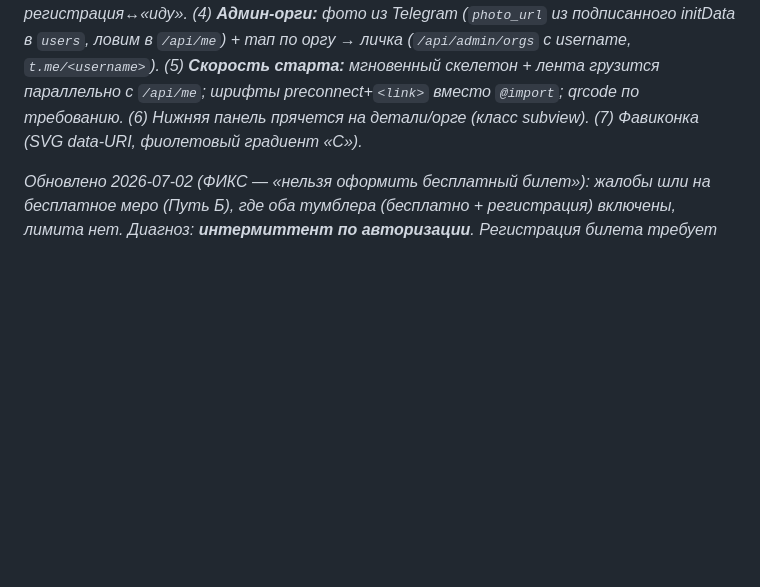
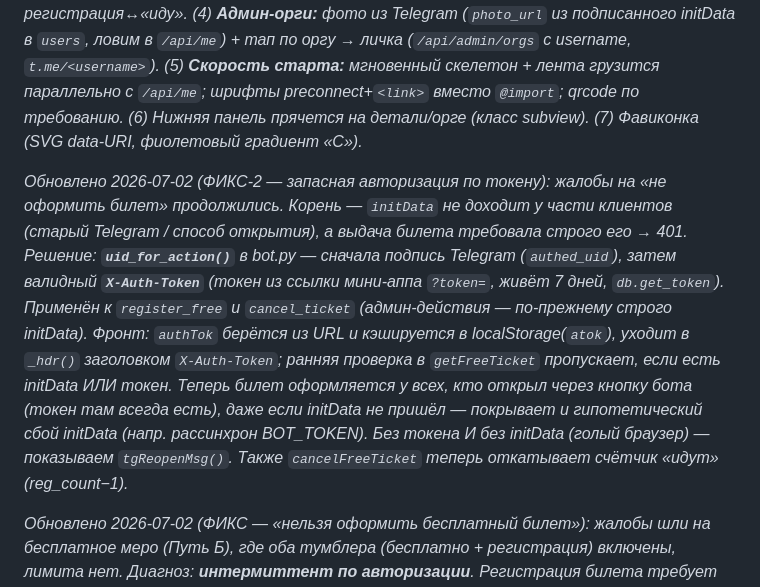
Before and after one commit to Betya-code/cloute-webapp, a Markdown page: PROJECT_CONTEXT.md, the part around the change. GitHub-like rendering; blank space fills up the shorter version.

Commit message:
docs: запасная авторизация по токену для билетов (ФИКС-2)
Co-Authored-By: Claude Opus 4.8 <noreply@anthropic.com>

```diff
--- a/PROJECT_CONTEXT.md
+++ b/PROJECT_CONTEXT.md
@@ -301,6 +301,8 @@ _Обновлено 2026-06-24 (СПИСКИ ГОСТЕЙ, этап «Списк
 
 _Обновлено 2026-06-27/29 (пачка доработок): (1) **Гостевой список** объединён со сканером в экране «🎟 Вход и гости» (премиум-вид: цветные аватарки, ввод имени/@ник одним полем), у охраны список под камерой + авто-обновление 20с; для платных меро в `scan.html` камера скрыта (показываем флаг `qr=reg_open` из `/api/scan/info`) — у платных билеты сканирует САМ Ticketscloud (раздел «Контроль» в их кабинете), наш сканер только для бесплатных QR. (2) **Возвраты:** в «Мои билеты» кнопка «Возврат» — бесплатный билет → отмена своей регистрации (`POST /api/tickets/<code>/cancel`, освобождает место, чистит `myReg`); платный → `customer.ticketscloud.com` (возврат целиком на TC, CLOUTE деньги не трогает; в оферту юристу — пункт «возвраты у TC»). (3) **Счётчик «идут»** теперь = `reg_count + going_count` (объединён) — переносится при переключении регистрация↔«иду». (4) **Админ-орги:** фото из Telegram (`photo_url` из подписанного initData в `users`, ловим в `/api/me`) + тап по оргу → личка (`/api/admin/orgs` с username, `t.me/<username>`). (5) **Скорость старта:** мгновенный скелетон + лента грузится параллельно с `/api/me`; шрифты preconnect+`<link>` вместо `@import`; qrcode по требованию. (6) Нижняя панель прячется на детали/орге (класс subview). (7) Фавиконка (SVG data-URI, фиолетовый градиент «C»)._
 
+_Обновлено 2026-07-02 (ФИКС-2 — запасная авторизация по токену): жалобы на «не оформить билет» продолжились. Корень — `initData` не доходит у части клиентов (старый Telegram / способ открытия), а выдача билета требовала строго его → 401. Решение: **`uid_for_action()`** в bot.py — сначала подпись Telegram (`authed_uid`), затем валидный **`X-Auth-Token`** (токен из ссылки мини-аппа `?token=`, живёт 7 дней, `db.get_token`). Применён к `register_free` и `cancel_ticket` (админ-действия — по-прежнему строго initData). Фронт: `authTok` берётся из URL и кэшируется в localStorage(`atok`), уходит в `_hdr()` заголовком `X-Auth-Token`; ранняя проверка в `getFreeTicket` пропускает, если есть initData ИЛИ токен. Теперь билет оформляется у всех, кто открыл через кнопку бота (токен там всегда есть), даже если initData не пришёл — покрывает и гипотетический сбой initData (напр. рассинхрон BOT_TOKEN). Без токена И без initData (голый браузер) — показываем `tgReopenMsg()`. Также `cancelFreeTicket` теперь откатывает счётчик «идут» (reg_count−1)._
+
 _Обновлено 2026-07-02 (ФИКС — «нельзя оформить бесплатный билет»): жалобы шли на бесплатное меро (Путь Б), где оба тумблера (бесплатно + регистрация) включены, лимита нет. Диагноз: **интермиттент по авторизации**. Регистрация билета требует ЖИВОГО `initData` (заголовок `X-Telegram-Init-Data`, криптоподпись) — бэкенд НЕ доверяет `userId` из тела. У части юзеров `initData` пустой (открыли мини-апп вне бота / по старой прямой ссылке на cloute.ru / очень старый клиент Telegram): лента-то грузится (она публичная, `/api/events` без авторизации), а `POST /register` отдаёт 401 и кнопка «молча» не срабатывает. Фиксы: (1) фронт `getFreeTicket` — если `window.Telegram.WebApp.initData` пуст, СРАЗУ показываем подсказку `tgReopenMsg()` («открой через кнопку 🎫 в боте / отправь /start»), не долбим сервер; при 401 от сервера — предлагаем переоткрыть; при сетевой ошибке — отдельный текст. (2) Бэкенд `register_free` — `register_free_ticket` обёрнут в try/except с `logger.error(... err=...)`, чтобы реальный сбой БД (если он есть) был виден в логах, а не немой 500. Проверено: схема `sold_tickets` полная, `/api/events` отдаёт `reg_open`/`reg_limit`, эндпоинт и запись в БД корректны — код исправен, проблема у отказников в отсутствии initData (решается переоткрытием через бота)._
 
 _Обновлено 2026-07-02 (ФИКС — «нельзя купить билет»): у части пользователей кнопка «Купить» была **мёртвой**. Причина: TC-виджет (`tcwidget.js` с `ticketscloud.com`) вешается на прозрачный оверлей поверх кнопки; если внешний скрипт не загрузился (медленная сеть / блокировка / адблок в РФ), `window.ticketsCloudWidget` = undefined → оверлей ни к чему не привязан → клик впустую. Фикс в `openEv`: теперь `btnBuy.onclick=buyTicket` ставится ВСЕГДА (фолбэк — прямая ссылка `ticketUrl()` на страницу оплаты TC). Если виджет доступен → показываем оверлей + `tcInit()` (пошаговая оплата в приложении, как раньше); если нет → оверлей прячем (`display:none`), работает прямая кнопка. Кнопка «Купить» больше не может быть мёртвой ни при каких условиях._
```
